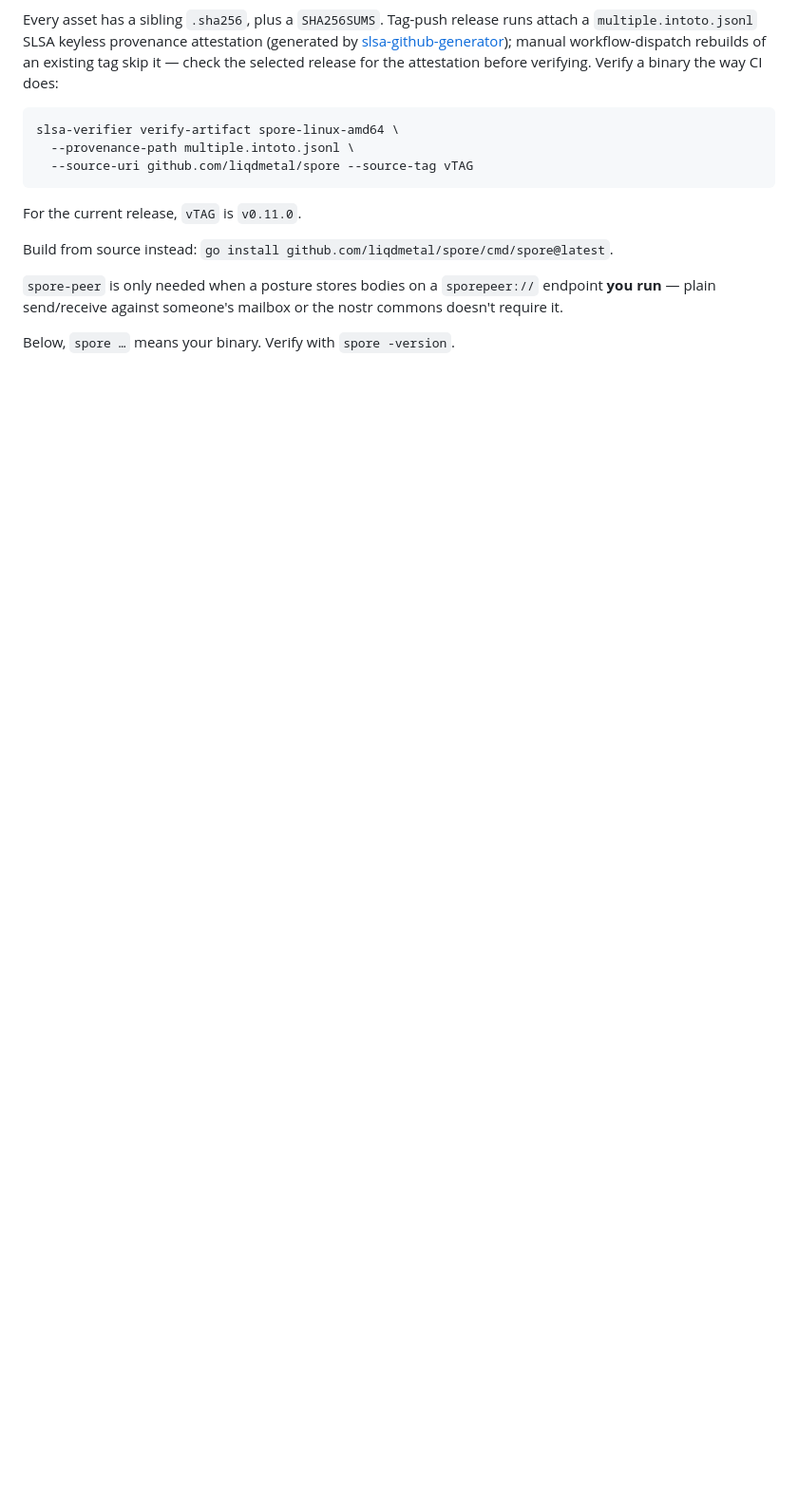
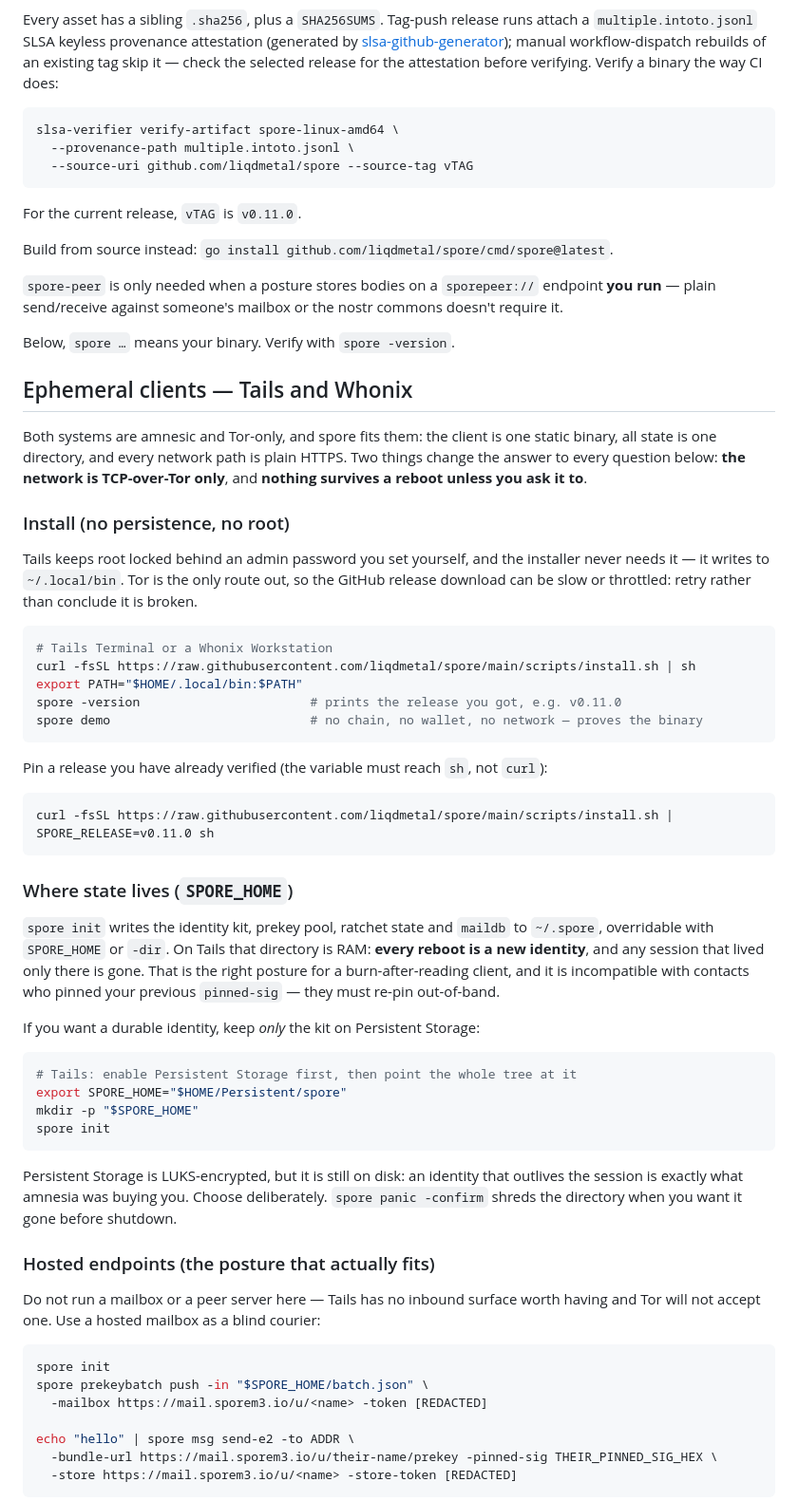
Before and after one commit to liqdmetal/spore, a Markdown page: docs/ONBOARDING.md, the part around one of its changes. Shown at 95% size. GitHub-like rendering; folded sections open; blank space fills up the shorter version.

Commit message:
docs(onboarding): add the Tails/Whonix ephemeral-client recipe
Tails and Whonix are what people reach for when they want keys that die with
the session, and spore fits them (static binary, one state directory, HTTPS
everywhere) — but only for the postures the network allows. The section gives
the no-root install and the SPORE_RELEASE pin written the way it must be (the
variable has to reach sh, not curl), the SPORE_HOME choice between amnesia and
Persistent Storage, the hosted-mailbox recipe with real flags, and a carrier
table that says plainly what does not work over Tor: inbound peer serving, UDP
sidecars, local wallet nodes for DERO/XMR, and any CDN-fronted chain RPC that
blocks exits.

🤖 Generated with Codebuff
Co-Authored-By: Codebuff <noreply@codebuff.com>

````diff
--- a/docs/ONBOARDING.md
+++ b/docs/ONBOARDING.md
@@ -71,3 +71,67 @@ Build from source instead: `go install github.com/liqdmetal/spore/cmd/spore@late
 mailbox or the nostr commons doesn't require it.
 
 Below, `spore …` means your binary. Verify with `spore -version`.
+
+## Ephemeral clients — Tails and Whonix
+
+Both systems are amnesic and Tor-only, and spore fits them: the client is one static
+binary, all state is one directory, and every network path is plain HTTPS. Two things
+change the answer to every question below: **the network is TCP-over-Tor only**, and
+**nothing survives a reboot unless you ask it to**.
+
+### Install (no persistence, no root)
+
+Tails keeps root locked behind an admin password you set yourself, and the installer
+never needs it — it writes to `~/.local/bin`. Tor is the only route out, so the GitHub
+release download can be slow or throttled: retry rather than conclude it is broken.
+
+```bash
+# Tails Terminal or a Whonix Workstation
+curl -fsSL https://raw.githubusercontent.com/liqdmetal/spore/main/scripts/install.sh | sh
+export PATH="$HOME/.local/bin:$PATH"
+spore -version                       # prints the release you got, e.g. v0.11.0
+spore demo                           # no chain, no wallet, no network — proves the binary
+```
+
+Pin a release you have already verified (the variable must reach `sh`, not `curl`):
+
+```bash
+curl -fsSL https://raw.githubusercontent.com/liqdmetal/spore/main/scripts/install.sh | SPORE_RELEASE=v0.11.0 sh
+```
+
+### Where state lives (`SPORE_HOME`)
+
+`spore init` writes the identity kit, prekey pool, ratchet state and `maildb` to
+`~/.spore`, overridable with `SPORE_HOME` or `-dir`. On Tails that directory is RAM:
+**every reboot is a new identity**, and any session that lived only there is gone.
+That is the right posture for a burn-after-reading client, and it is incompatible with
+contacts who pinned your previous `pinned-sig` — they must re-pin out-of-band.
+
+If you want a durable identity, keep *only* the kit on Persistent Storage:
+
+```bash
+# Tails: enable Persistent Storage first, then point the whole tree at it
+export SPORE_HOME="$HOME/Persistent/spore"
+mkdir -p "$SPORE_HOME"
+spore init
+```
+
+Persistent Storage is LUKS-encrypted, but it is still on disk: an identity that outlives
+the session is exactly what amnesia was buying you. Choose deliberately. `spore panic -confirm`
+shreds the directory when you want it gone before shutdown.
+
+### Hosted endpoints (the posture that actually fits)
+
+Do not run a mailbox or a peer server here — Tails has no inbound surface worth having
+and Tor will not accept one. Use a hosted mailbox as a blind courier:
+
+```bash
+spore init
+spore prekeybatch push -in "$SPORE_HOME/batch.json" \
+  -mailbox https://mail.sporem3.io/u/<name> -token [REDACTED]
+
+echo "hello" | spore msg send-e2 -to ADDR \
+  -bundle-url https://mail.sporem3.io/u/their-name/prekey -pinned-sig THEIR_PINNED_SIG_HEX \
+  -store https://mail.sporem3.io/u/<name> -store-token [REDACTED]
+```
+
````
Also changed, not shown: other parts of docs/ONBOARDING.md (+28 -0 lines).
